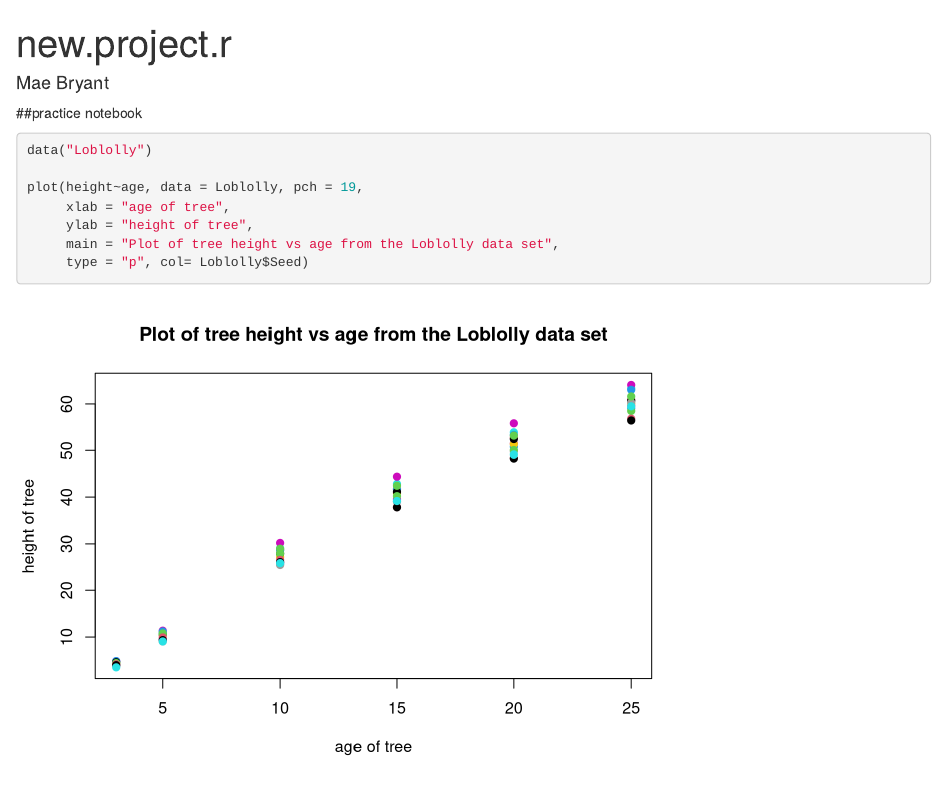
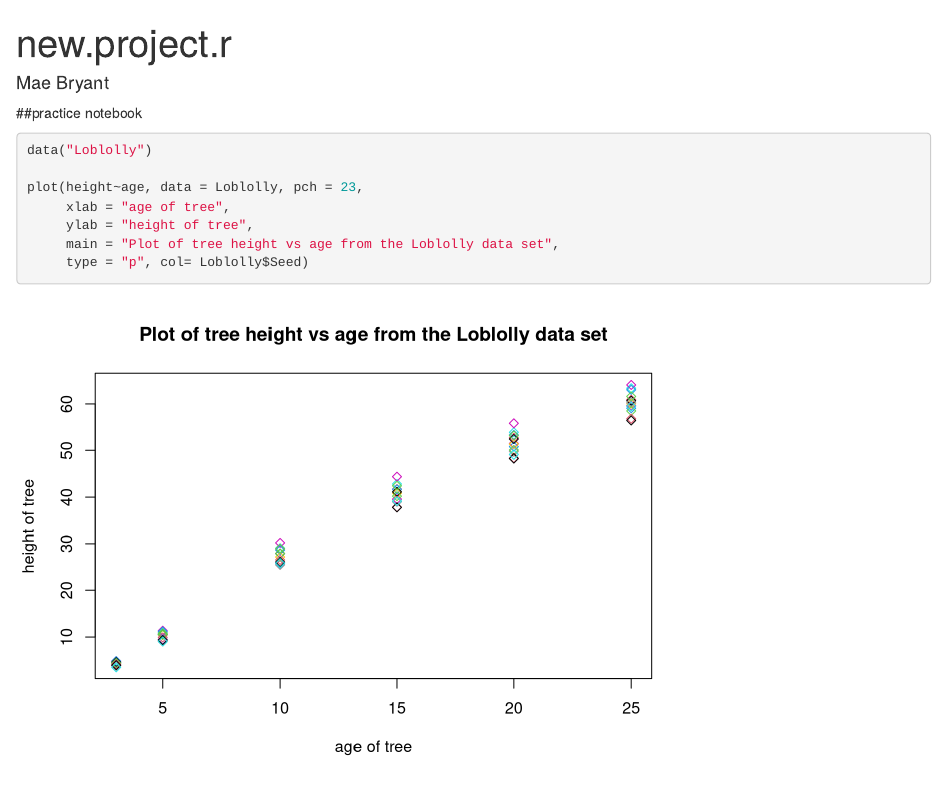
Before and after one commit to maebryant/CPSC292-practice, an R Markdown document (new.project.Rmd): the page in a window 1100 px wide, from its top. Rendered offline with R 4.5, knitr and Pandoc, with nearby package versions.

Commit message:
changed pch

```diff
--- a/new.project.Rmd
+++ b/new.project.Rmd
@@ -10,7 +10,7 @@ output: html_notebook
 
 data("Loblolly")
 
-plot(height~age, data = Loblolly, pch = 19,
+plot(height~age, data = Loblolly, pch = 23,
      xlab = "age of tree",
      ylab = "height of tree",
      main = "Plot of tree height vs age from the Loblolly data set",
```
